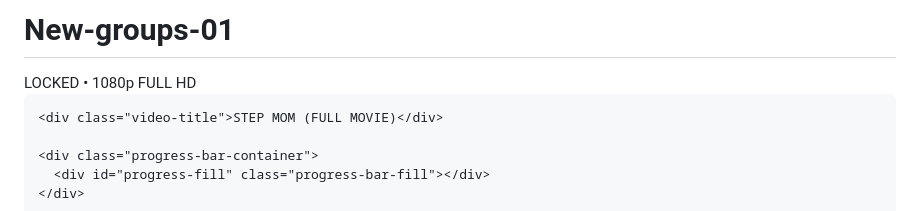
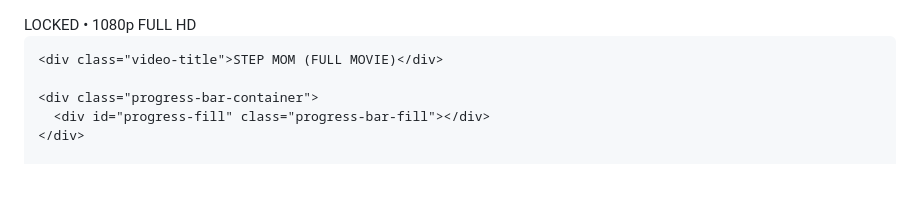
Before and after one commit to psstudio0000-star/New-groups-01, a Markdown page: README.md, the part around the change. Rendered like a GitHub page; blank space fills up the shorter version.

Commit message:
Fix HTML structure in README.md

```diff
--- a/README.md
+++ b/README.md
@@ -1,4 +1,4 @@
-# New-groups-01<!DOCTYPE html>
+<!DOCTYPE html>
 <html lang="en">
 <head>
   <meta charset="UTF-8" />
```
